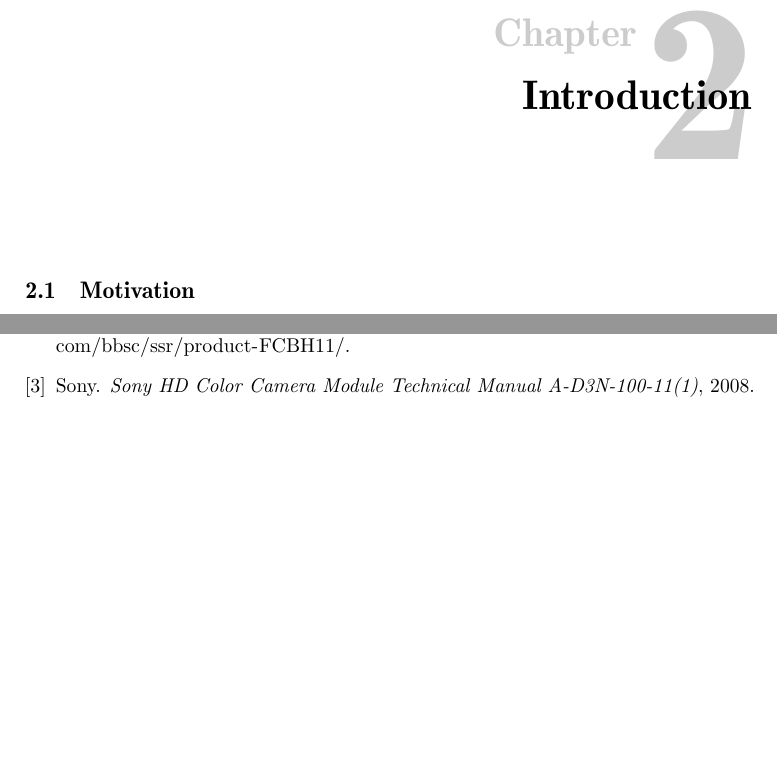
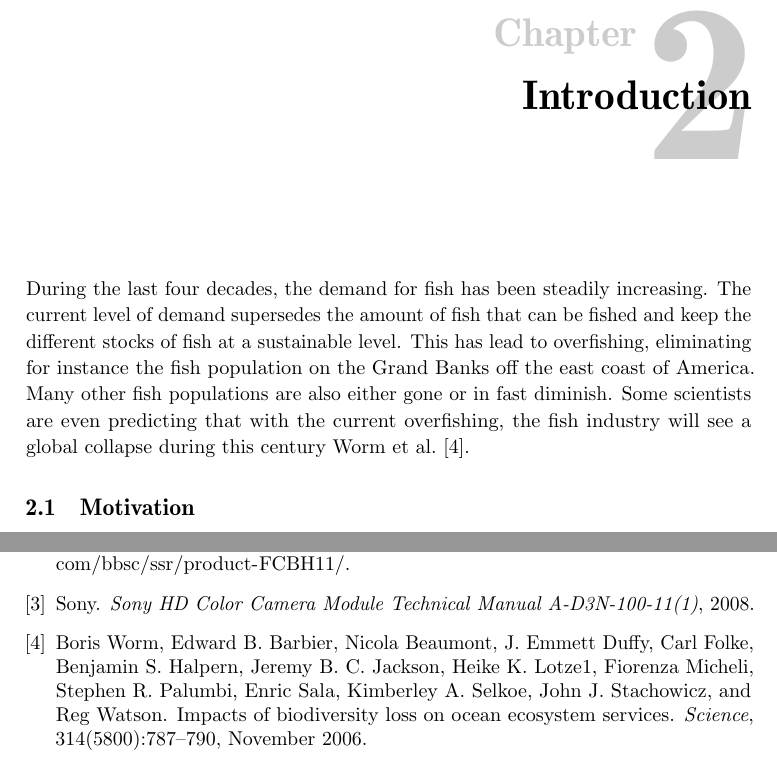
Before and after one commit to xoriath/thesis, a LaTeX thesis (Latex/main.tex, which reads Latex/introduction.tex): two parts of pages 13 and 31 of 33, joined at a grey line, cut so that both start at the same text, the shorter picture padded with empty space. Compiled offline with pdfLaTeX.

Commit message:
Written some on motivation

```diff
--- a/Latex/introduction.tex
+++ b/Latex/introduction.tex
@@ -1,5 +1,18 @@
 
 \chapter{Introduction}
+During the last four decades, the demand for fish
+has been steadily increasing. The current level
+of demand supersedes the amount of fish that
+can be fished and keep the different stocks of
+fish at a sustainable level. This has lead to
+overfishing, eliminating for instance the
+fish population on the Grand Banks off the east
+coast of America. Many other fish
+populations are also either gone or in fast
+diminish. Some scientists are even predicting
+that with the current overfishing, the fish industry will
+see a global collapse during this century \citet{worm06}.
+
 
 \section{Motivation}
 
```
